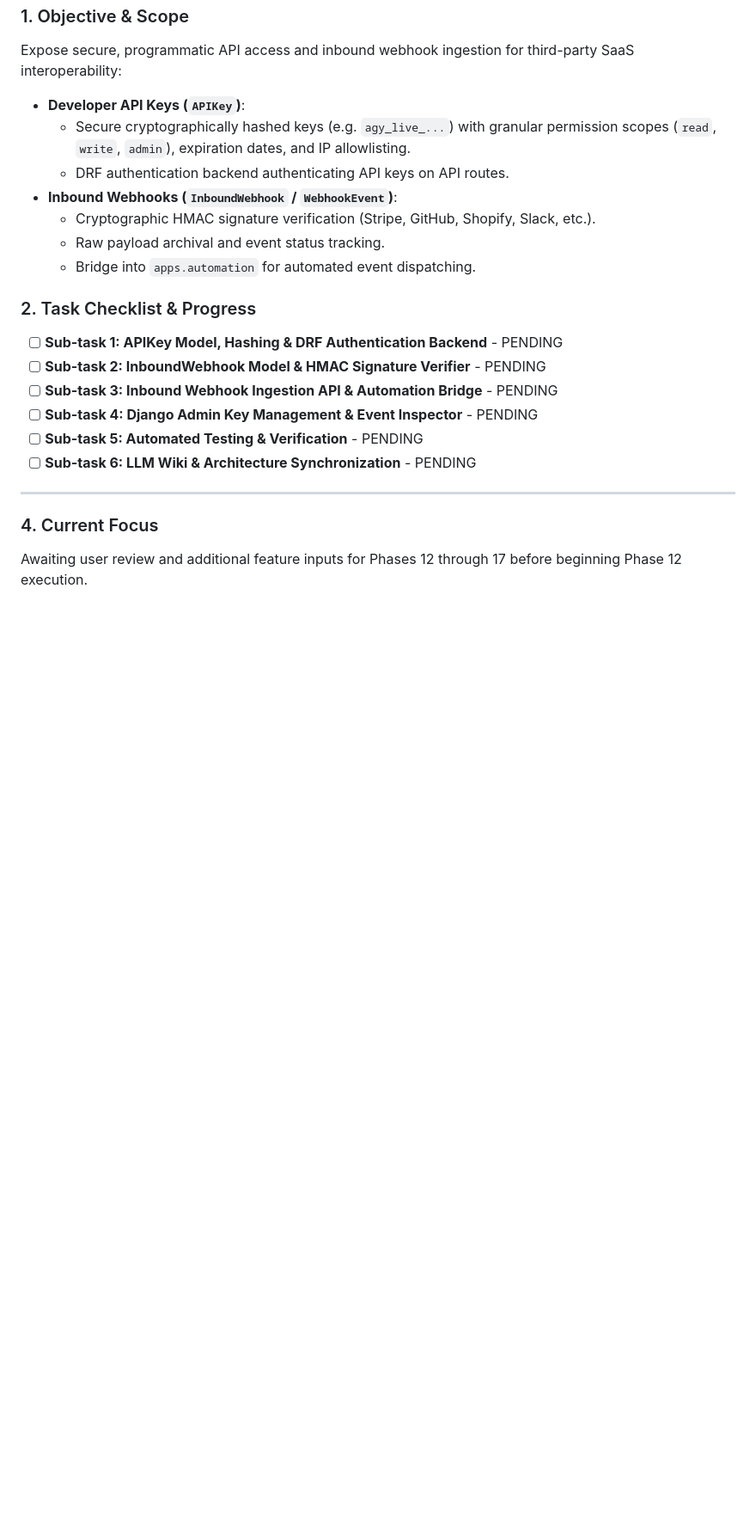
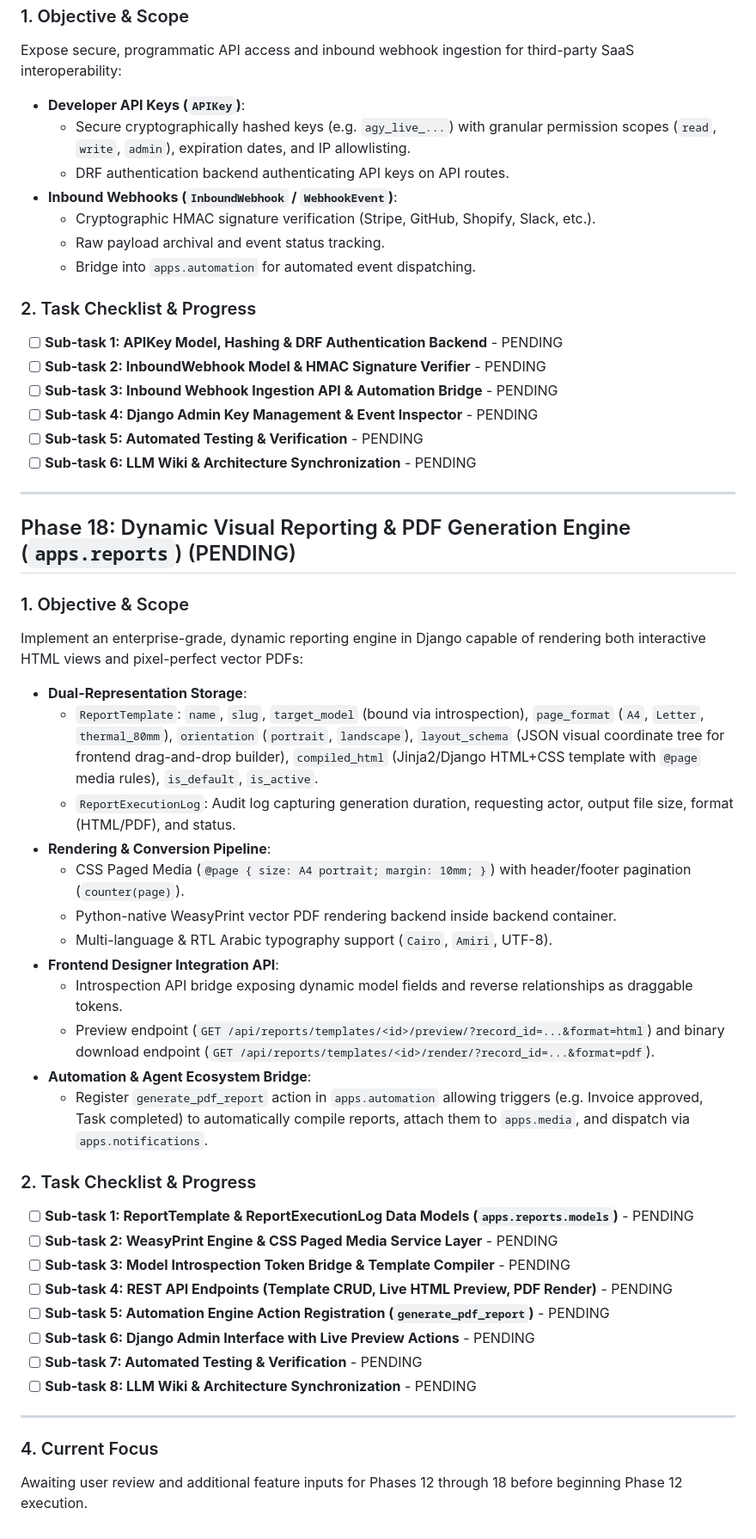
Before and after one commit to devalees/ai_system_template, a Markdown page: docs/plans/active_plan.md, the part around the change. Shown at 86% size. Drawn GitHub-style; blank space fills up the shorter version.

Commit message:
docs(plan): add phase 18 dynamic visual reporting and pdf engine

```diff
--- a/docs/plans/active_plan.md
+++ b/docs/plans/active_plan.md
@@ -512,5 +512,34 @@ Expose secure, programmatic API access and inbound webhook ingestion for third-p
 
 ---
 
+## Phase 18: Dynamic Visual Reporting & PDF Generation Engine (`apps.reports`) (PENDING)
+
+### 1. Objective & Scope
+Implement an enterprise-grade, dynamic reporting engine in Django capable of rendering both interactive HTML views and pixel-perfect vector PDFs:
+- **Dual-Representation Storage**:
+  - `ReportTemplate`: `name`, `slug`, `target_model` (bound via introspection), `page_format` (`A4`, `Letter`, `thermal_80mm`), `orientation` (`portrait`, `landscape`), `layout_schema` (JSON visual coordinate tree for frontend drag-and-drop builder), `compiled_html` (Jinja2/Django HTML+CSS template with `@page` media rules), `is_default`, `is_active`.
+  - `ReportExecutionLog`: Audit log capturing generation duration, requesting actor, output file size, format (HTML/PDF), and status.
+- **Rendering & Conversion Pipeline**:
+  - CSS Paged Media (`@page { size: A4 portrait; margin: 10mm; }`) with header/footer pagination (`counter(page)`).
+  - Python-native WeasyPrint vector PDF rendering backend inside backend container.
+  - Multi-language & RTL Arabic typography support (`Cairo`, `Amiri`, UTF-8).
+- **Frontend Designer Integration API**:
+  - Introspection API bridge exposing dynamic model fields and reverse relationships as draggable tokens.
+  - Preview endpoint (`GET /api/reports/templates/<id>/preview/?record_id=...&format=html`) and binary download endpoint (`GET /api/reports/templates/<id>/render/?record_id=...&format=pdf`).
+- **Automation & Agent Ecosystem Bridge**:
+  - Register `generate_pdf_report` action in `apps.automation` allowing triggers (e.g. Invoice approved, Task completed) to automatically compile reports, attach them to `apps.media`, and dispatch via `apps.notifications`.
+
+### 2. Task Checklist & Progress
+- [ ] **Sub-task 1: ReportTemplate & ReportExecutionLog Data Models (`apps.reports.models`)** - PENDING
+- [ ] **Sub-task 2: WeasyPrint Engine & CSS Paged Media Service Layer** - PENDING
+- [ ] **Sub-task 3: Model Introspection Token Bridge & Template Compiler** - PENDING
+- [ ] **Sub-task 4: REST API Endpoints (Template CRUD, Live HTML Preview, PDF Render)** - PENDING
+- [ ] **Sub-task 5: Automation Engine Action Registration (`generate_pdf_report`)** - PENDING
+- [ ] **Sub-task 6: Django Admin Interface with Live Preview Actions** - PENDING
+- [ ] **Sub-task 7: Automated Testing & Verification** - PENDING
+- [ ] **Sub-task 8: LLM Wiki & Architecture Synchronization** - PENDING
+
+---
+
 ### 4. Current Focus
-Awaiting user review and additional feature inputs for Phases 12 through 17 before beginning Phase 12 execution.
+Awaiting user review and additional feature inputs for Phases 12 through 18 before beginning Phase 12 execution.
```
